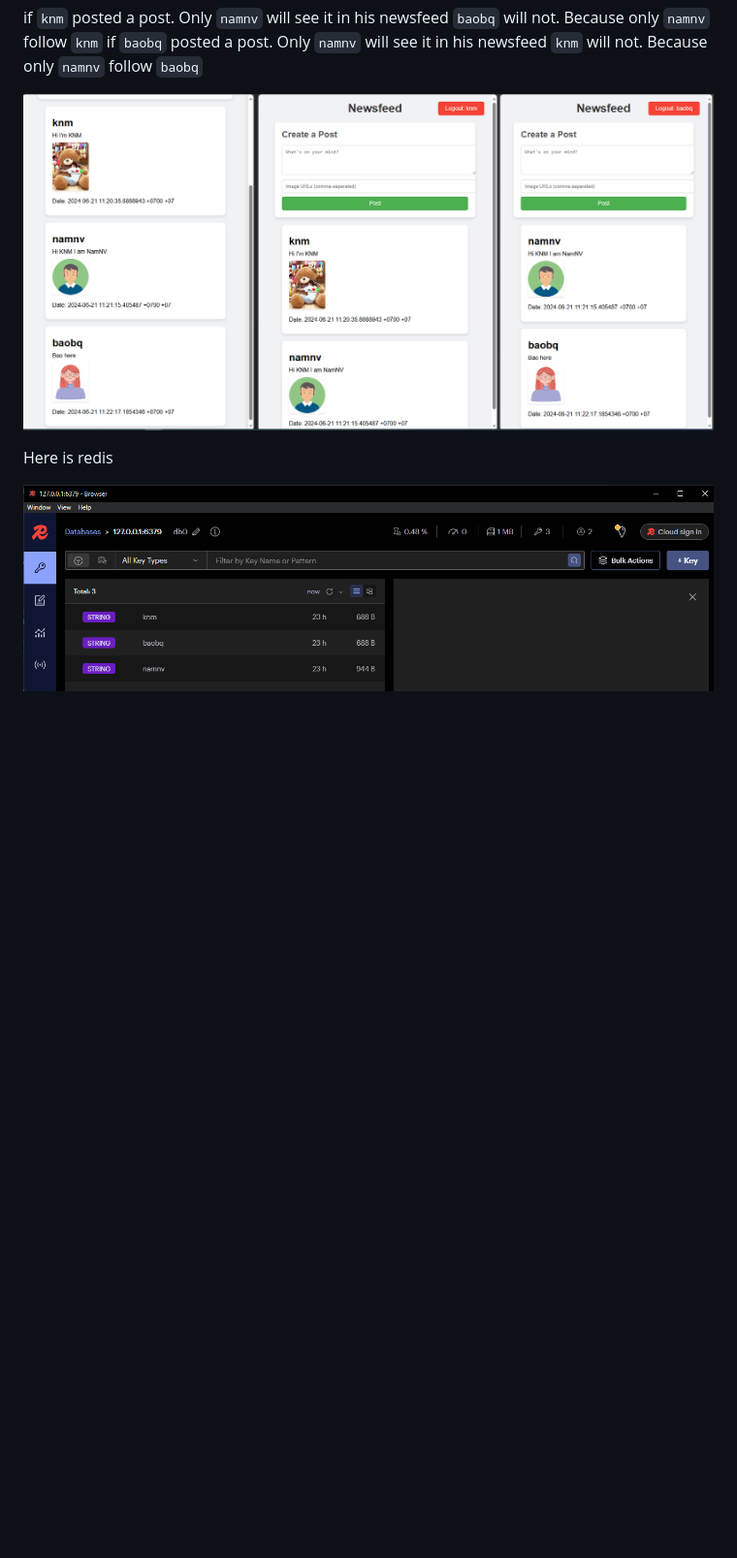
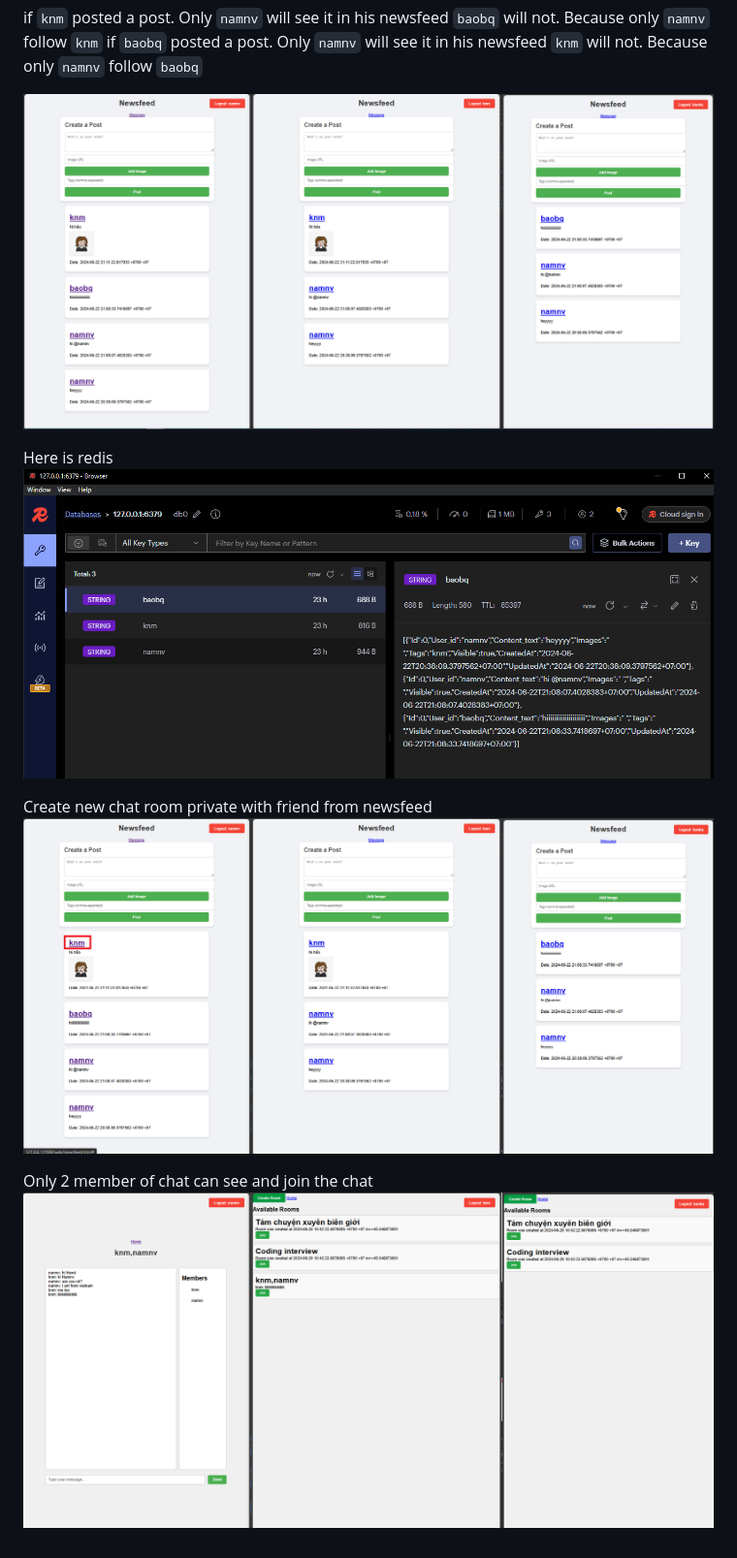
Before and after one commit to NamNV2496/go-social-network, a Markdown page: Readme.md, the part around the change printed below. Shown: that part at 97% size. GitHub-like rendering; pictures changed too: docs/image.png, docs/image3.png, docs/image5.png (added); blank space fills up the shorter version.

```diff
--- a/Readme.md
+++ b/Readme.md
@@ -39,7 +41,11 @@ if `baobq` posted a post. Only `namnv` will see it in his newsfeed `knm` will no
 
 ![alt text](docs/image.png)
 
+Here is redis
+![alt text](docs/image3.png)
 
-Here is redis
+Create new chat room private with friend from newsfeed
+![alt text](docs/image5.png)
 
-![alt text](docs/image3.png)
+Only 2 member of chat can see and join the chat
+![alt text](docs/image6.png)
```
Also changed, not shown: other parts of Readme.md (+3 -1 lines), 13 other files.
